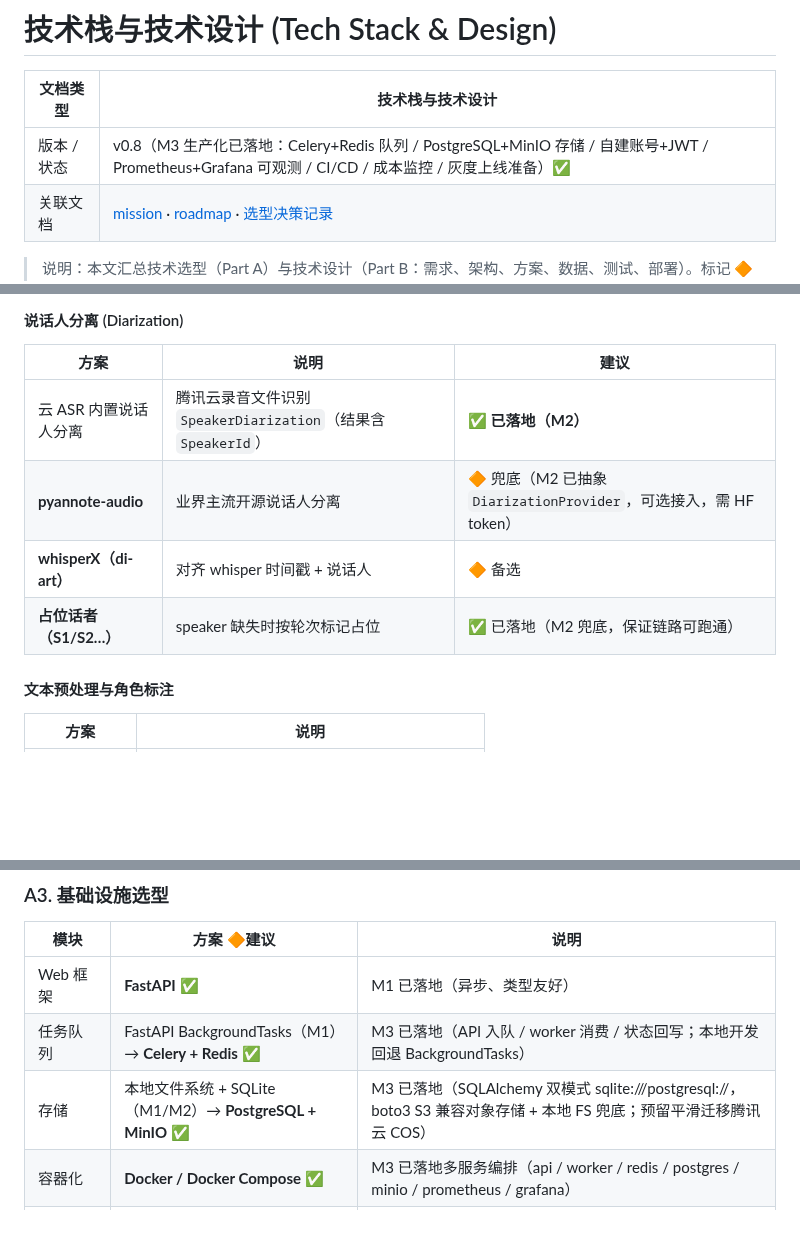
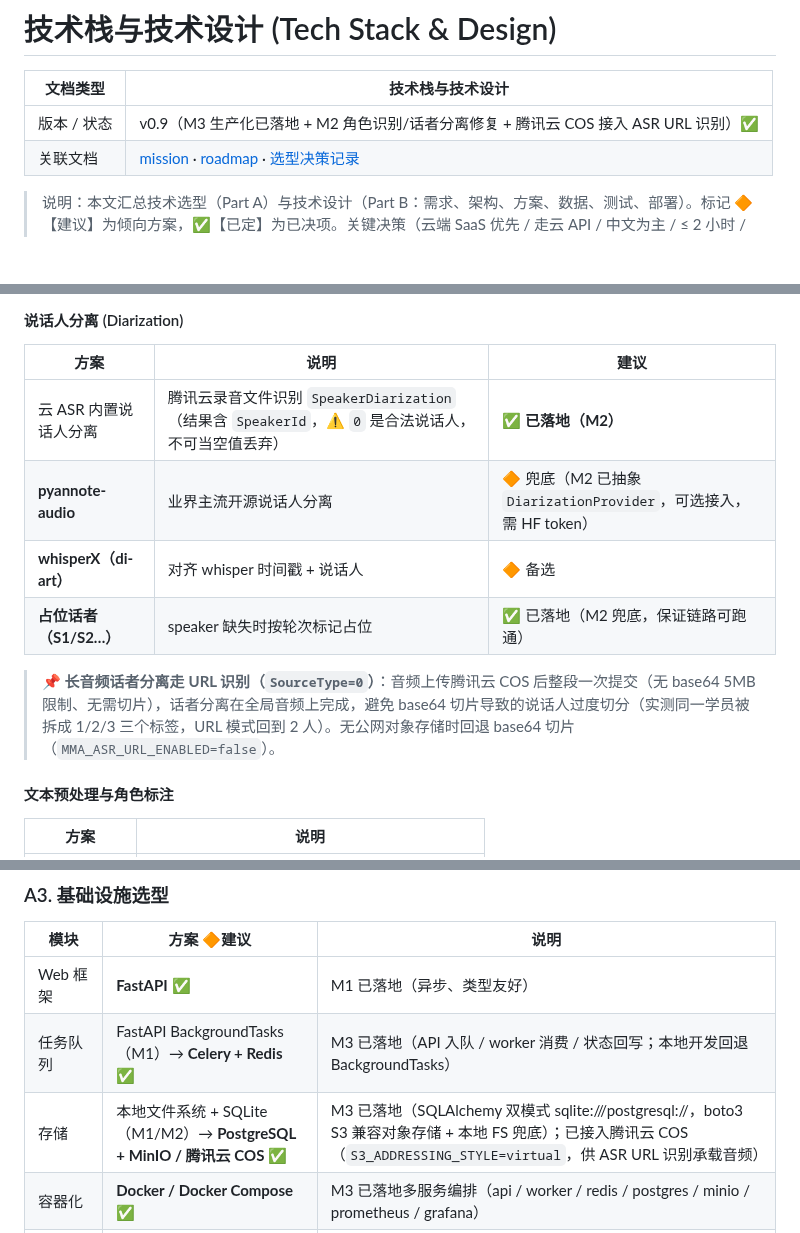
Before and after one commit to Lancer-Go/Meeting-Minutes-Assistant, a Markdown page: docs/tech-stack.md, 3 parts joined by grey strips. Rendered like a GitHub page; blank space fills up the shorter version.

Commit message:
docs: 回填 v0.9——角色识别/话者分离修复 + 腾讯云 COS 接入 ASR URL 识别

```diff
--- a/docs/tech-stack.md
+++ b/docs/tech-stack.md
@@ -2,7 +2,7 @@
 
 | 文档类型 | 技术栈与技术设计 |
 | --- | --- |
-| 版本 / 状态 | v0.8（M3 生产化已落地：Celery+Redis 队列 / PostgreSQL+MinIO 存储 / 自建账号+JWT / Prometheus+Grafana 可观测 / CI/CD / 成本监控 / 灰度上线准备）✅ |
+| 版本 / 状态 | v0.9（M3 生产化已落地 + M2 角色识别/话者分离修复 + 腾讯云 COS 接入 ASR URL 识别）✅ |
 | 关联文档 | [mission](mission.md) · [roadmap](roadmap.md) · [选型决策记录](decisions/选型决策记录.md) |
 
 > 说明：本文汇总技术选型（Part A）与技术设计（Part B：需求、架构、方案、数据、测试、部署）。标记 🔶【建议】为倾向方案，✅【已定】为已决项。关键决策（云端 SaaS 优先 / 走云 API / 中文为主 / ≤ 2 小时 / 利润 0 性价比优先）见 [mission.md §8](mission.md)，具体厂商已由 M0 实测锁定，见 [decisions/选型决策记录.md](decisions/选型决策记录.md)。
@@ -42,10 +42,12 @@
 
 | 方案 | 说明 | 建议 |
 | --- | --- | --- |
-| 云 ASR 内置说话人分离 | 腾讯云录音文件识别 `SpeakerDiarization`（结果含 `SpeakerId`） | ✅ **已落地（M2）** |
+| 云 ASR 内置说话人分离 | 腾讯云录音文件识别 `SpeakerDiarization`（结果含 `SpeakerId`，⚠️ `0` 是合法说话人，不可当空值丢弃） | ✅ **已落地（M2）** |
 | **pyannote-audio** | 业界主流开源说话人分离 | 🔶 兜底（M2 已抽象 `DiarizationProvider`，可选接入，需 HF token） |
 | **whisperX（di-art）** | 对齐 whisper 时间戳 + 说话人 | 🔶 备选 |
 | **占位话者（S1/S2…）** | speaker 缺失时按轮次标记占位 | ✅ 已落地（M2 兜底，保证链路可跑通） |
+
+> 📌 **长音频话者分离走 URL 识别（`SourceType=0`）**：音频上传腾讯云 COS 后整段一次提交（无 base64 5MB 限制、无需切片），话者分离在全局音频上完成，避免 base64 切片导致的说话人过度切分（实测同一学员被拆成 1/2/3 三个标签，URL 模式回到 2 人）。无公网对象存储时回退 base64 切片（`MMA_ASR_URL_ENABLED=false`）。
 
 #### 文本预处理与角色标注
 
@@ -85,7 +87,7 @@
 | --- | --- | --- |
 | Web 框架 | **FastAPI** ✅ | M1 已落地（异步、类型友好） |
 | 任务队列 | FastAPI BackgroundTasks（M1）→ **Celery + Redis** ✅ | M3 已落地（API 入队 / worker 消费 / 状态回写；本地开发回退 BackgroundTasks） |
-| 存储 | 本地文件系统 + SQLite（M1/M2）→ **PostgreSQL + MinIO** ✅ | M3 已落地（SQLAlchemy 双模式 sqlite:///postgresql://，boto3 S3 兼容对象存储 + 本地 FS 兜底；预留平滑迁移腾讯云 COS） |
+| 存储 | 本地文件系统 + SQLite（M1/M2）→ **PostgreSQL + MinIO / 腾讯云 COS** ✅ | M3 已落地（SQLAlchemy 双模式 sqlite:///postgresql://，boto3 S3 兼容对象存储 + 本地 FS 兜底）；已接入腾讯云 COS（`S3_ADDRESSING_STYLE=virtual`，供 ASR URL 识别承载音频） |
 | 容器化 | **Docker / Docker Compose** ✅ | M3 已落地多服务编排（api / worker / redis / postgres / minio / prometheus / grafana） |
 | 编排（云端） | Kubernetes | Worker 可扩缩已通过 `--scale worker=N` 预留（M3 架构预留，K8s 留真实多机需要） |
 | 可观测 | 结构化日志（✅ M1）+ **Prometheus + Grafana** ✅ | M3 已落地 `/metrics` + 采集 + 面板 + 告警规则（webhook/邮件） |
```
Also changed, not shown: other parts of docs/tech-stack.md (+2 -2 lines), docs/decisions/选型决策记录.md (+1 -0 lines), docs/roadmap.md (+2 -0 lines).
